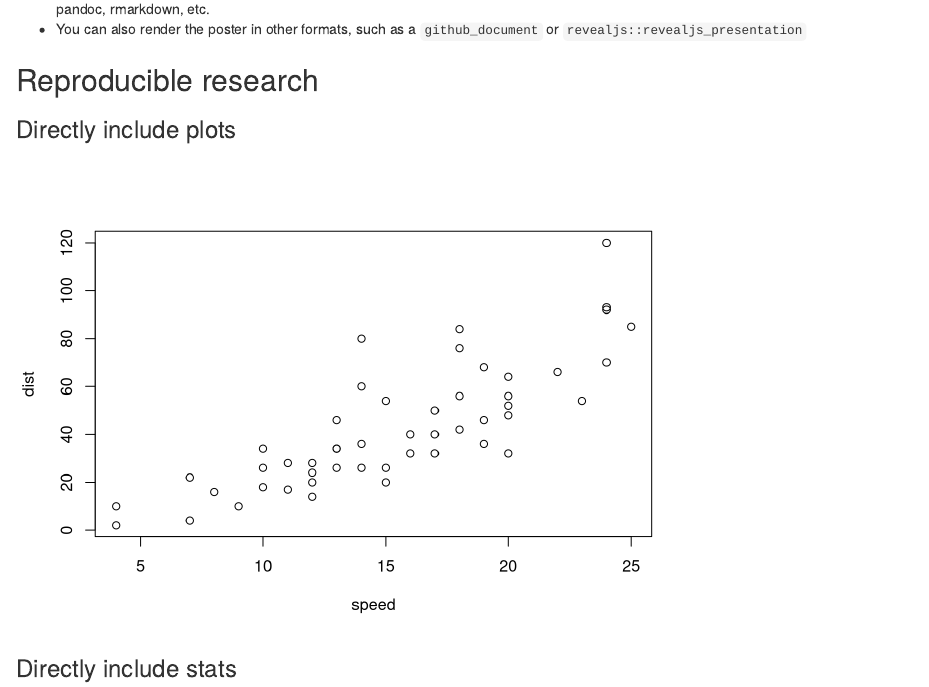
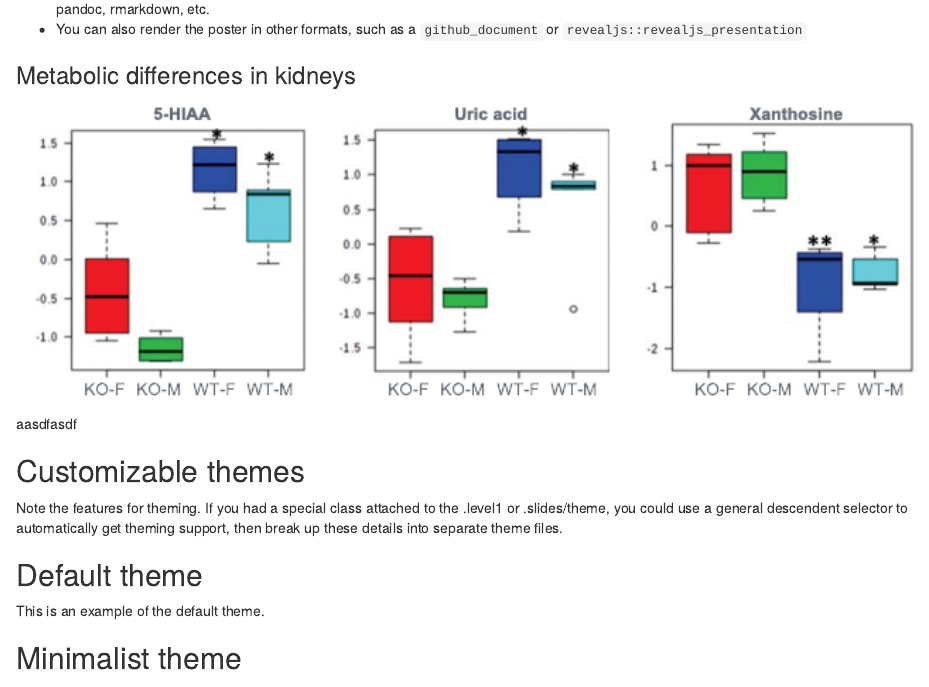
Before and after one commit to bruceekirk/bruceekirk.github.io, an R Markdown document (anesthposter/anesthposter.Rmd): the page in a window 1100 px wide, from 2110 px down. Rendered offline with R 4.5, knitr and Pandoc, with nearby package versions; drawn as R Markdown's standard HTML page in place of the format the file asks for.

Commit message:
updated poster

````diff
--- a/anesthposter/anesthposter.Rmd
+++ b/anesthposter/anesthposter.Rmd
@@ -218,12 +218,10 @@ No changes in CsA blood concentration were observed between the mice (either sex
 * You can also render the poster in other formats, such as a `github_document` or `revealjs::revealjs_presentation`
 
 
-## Reproducible research
+### Metabolic differences in kidneys {.fullwidth}
 
-### Directly include plots
+<p style="text-align:center;">
+![](posterfig.png){style="width:100%;"}
+</p>
 
-```{r, echo=FALSE}
-plot(cars)
-```
-
-### Directly include stats
+aasdfasdf
````
Also changed, not shown: anesthposter/anesthposter.html, anesthposter/posterfig.png (added), anesthposter/anesthposter.Rmd (6 more changed lines).
